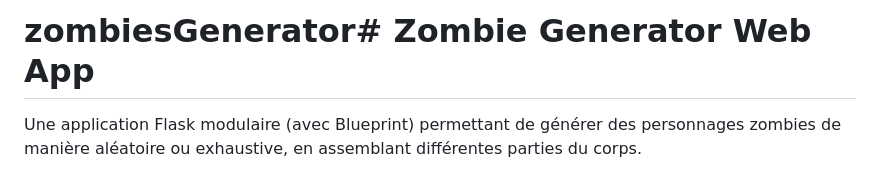
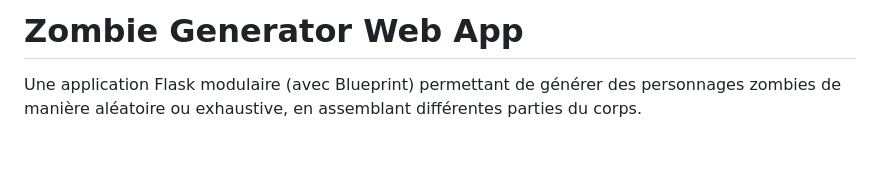
Before and after one commit to DorianDescamps/zombiesGenerator, a Markdown page: README.md, the part around the change. Drawn GitHub-style; blank space fills up the shorter version.

```diff
--- a/README.md
+++ b/README.md
@@ -1,4 +1,4 @@
-# zombiesGenerator# Zombie Generator Web App
+# Zombie Generator Web App
 
 Une application Flask modulaire (avec Blueprint) permettant de générer des personnages zombies de manière aléatoire ou exhaustive, en assemblant différentes parties du corps.
 
```
